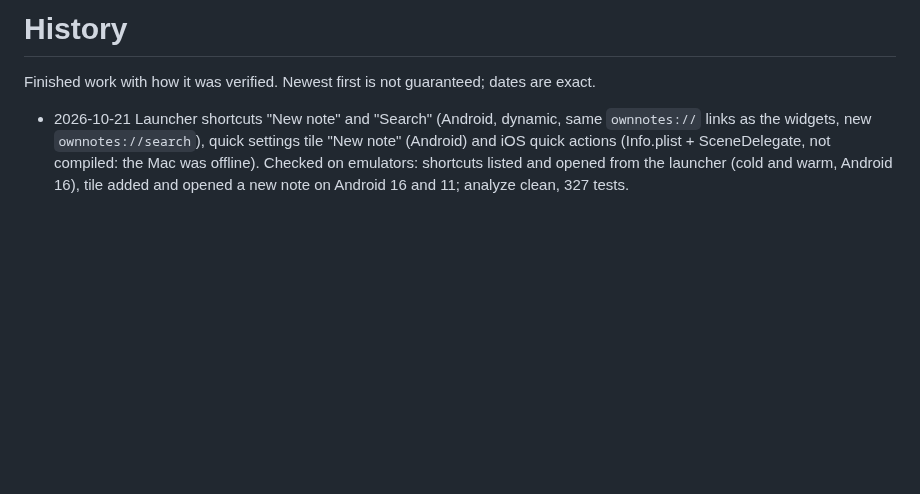
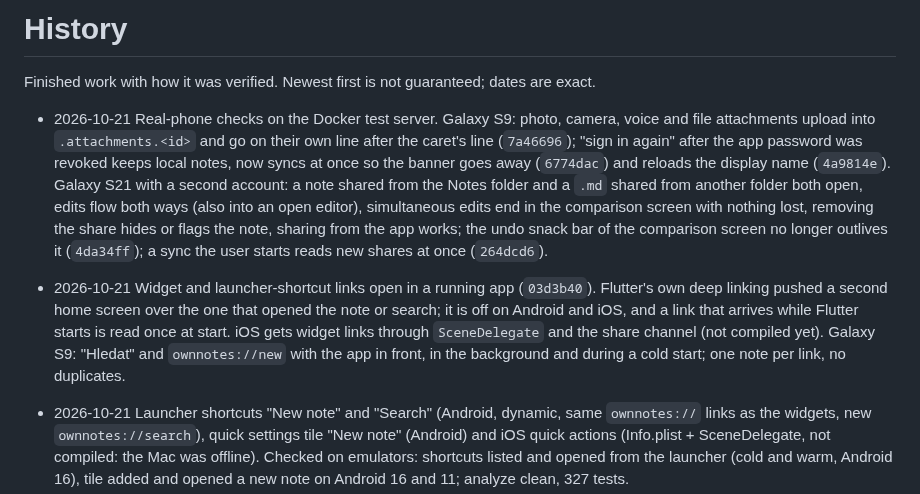
Before and after one commit to nks-hub/ownnotes, a Markdown page: docs/history.md, the part around the change. GitHub-like rendering; blank space fills up the shorter version.

Commit message:
docs: phone checks, sharing test and link fix recorded

```diff
--- a/docs/history.md
+++ b/docs/history.md
@@ -1,6 +1,25 @@
 # History
 
 Finished work with how it was verified. Newest first is not guaranteed; dates are exact.
+
+- 2026-10-21 Real-phone checks on the Docker test server. Galaxy S9: photo,
+  camera, voice and file attachments upload into `.attachments.<id>` and go on
+  their own line after the caret's line (`7a46696`); "sign in again" after the
+  app password was revoked keeps local notes, now syncs at once so the banner
+  goes away (`6774dac`) and reloads the display name (`4a9814e`). Galaxy S21
+  with a second account: a note shared from the Notes folder and a `.md`
+  shared from another folder both open, edits flow both ways (also into an
+  open editor), simultaneous edits end in the comparison screen with nothing
+  lost, removing the share hides or flags the note, sharing from the app works;
+  the undo snack bar of the comparison screen no longer outlives it
+  (`4da34ff`); a sync the user starts reads new shares at once (`264dcd6`).
+- 2026-10-21 Widget and launcher-shortcut links open in a running app
+  (`03d3b40`). Flutter's own deep linking pushed a second home screen over the
+  one that opened the note or search; it is off on Android and iOS, and a link
+  that arrives while Flutter starts is read once at start. iOS gets widget
+  links through `SceneDelegate` and the share channel (not compiled yet).
+  Galaxy S9: "Hledat" and `ownnotes://new` with the app in front, in the
+  background and during a cold start; one note per link, no duplicates.
 
 - 2026-10-21 Launcher shortcuts "New note" and "Search" (Android, dynamic, same
   `ownnotes://` links as the widgets, new `ownnotes://search`), quick settings tile
```
Also changed, not shown: TODO.md (+8 -5 lines).
